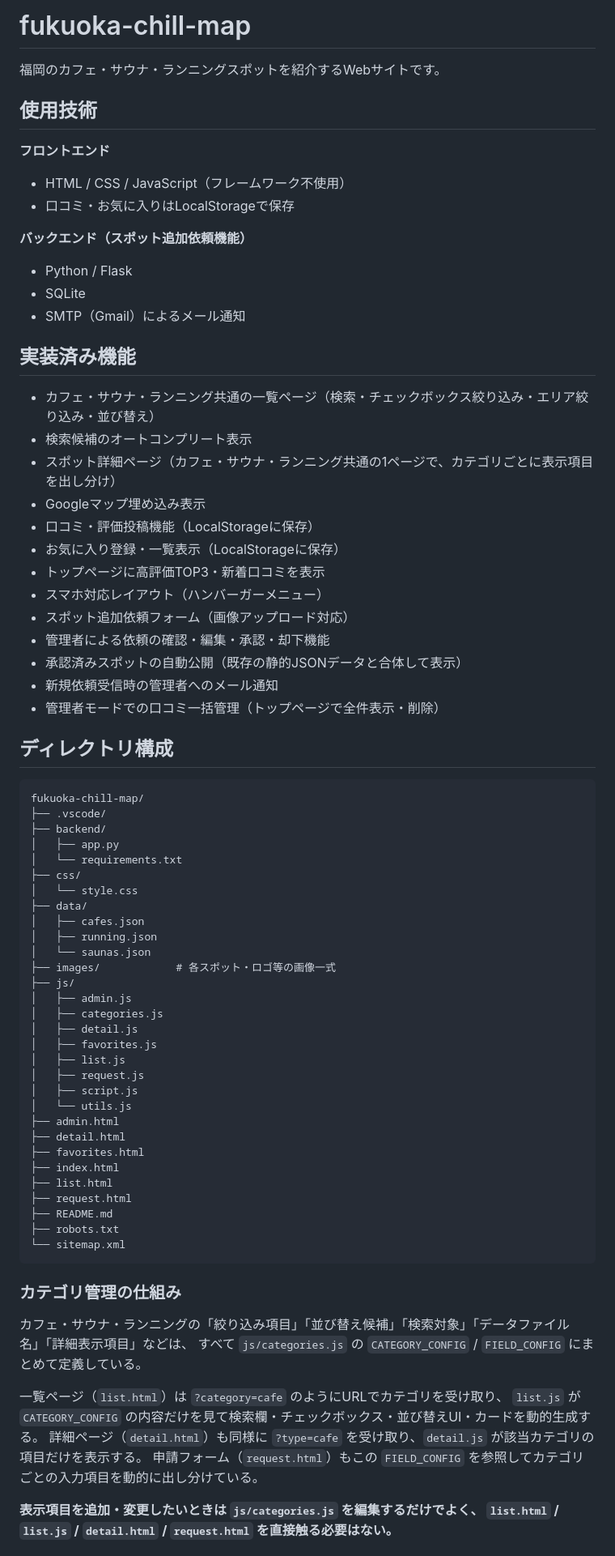
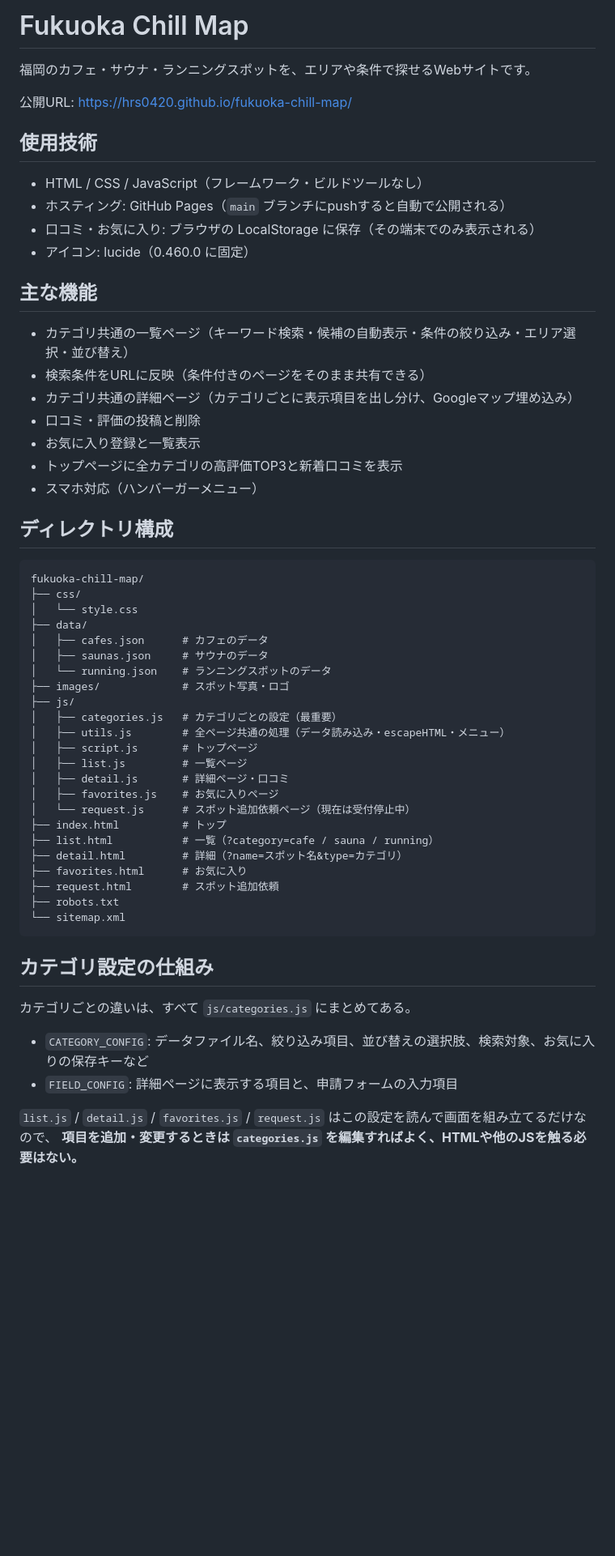
Before and after one commit to hrs0420/fukuoka-chill-map, a Markdown page: README.md, the part around one of its changes. Shown at 81% size. Drawn GitHub-style; blank space fills up the shorter version.

Commit message:
README を書き直し

````diff
--- a/README.md
+++ b/README.md
@@ -1,81 +1,61 @@
-# fukuoka-chill-map
+# Fukuoka Chill Map
 
-福岡のカフェ・サウナ・ランニングスポットを紹介するWebサイトです。
+福岡のカフェ・サウナ・ランニングスポットを、エリアや条件で探せるWebサイトです。
+
+公開URL: https://hrs0420.github.io/fukuoka-chill-map/
 
 ## 使用技術
 
-**フロントエンド**
+- HTML / CSS / JavaScript（フレームワーク・ビルドツールなし）
+- ホスティング: GitHub Pages（`main` ブランチにpushすると自動で公開される）
+- 口コミ・お気に入り: ブラウザの LocalStorage に保存（その端末でのみ表示される）
+- アイコン: lucide（0.460.0 に固定）
 
-- HTML / CSS / JavaScript（フレームワーク不使用）
-- 口コミ・お気に入りはLocalStorageで保存
+## 主な機能
 
-**バックエンド（スポット追加依頼機能）**
-
-- Python / Flask
-- SQLite
-- SMTP（Gmail）によるメール通知
-
-## 実装済み機能
-
-- カフェ・サウナ・ランニング共通の一覧ページ（検索・チェックボックス絞り込み・エリア絞り込み・並び替え）
-- 検索候補のオートコンプリート表示
-- スポット詳細ページ（カフェ・サウナ・ランニング共通の1ページで、カテゴリごとに表示項目を出し分け）
-- Googleマップ埋め込み表示
-- 口コミ・評価投稿機能（LocalStorageに保存）
-- お気に入り登録・一覧表示（LocalStorageに保存）
-- トップページに高評価TOP3・新着口コミを表示
-- スマホ対応レイアウト（ハンバーガーメニュー）
-- スポット追加依頼フォーム（画像アップロード対応）
-- 管理者による依頼の確認・編集・承認・却下機能
-- 承認済みスポットの自動公開（既存の静的JSONデータと合体して表示）
-- 新規依頼受信時の管理者へのメール通知
-- 管理者モードでの口コミ一括管理（トップページで全件表示・削除）
+- カテゴリ共通の一覧ページ（キーワード検索・候補の自動表示・条件の絞り込み・エリア選択・並び替え）
+- 検索条件をURLに反映（条件付きのページをそのまま共有できる）
+- カテゴリ共通の詳細ページ（カテゴリごとに表示項目を出し分け、Googleマップ埋め込み）
+- 口コミ・評価の投稿と削除
+- お気に入り登録と一覧表示
+- トップページに全カテゴリの高評価TOP3と新着口コミを表示
+- スマホ対応（ハンバーガーメニュー）
 
 ## ディレクトリ構成
 
 ```
 fukuoka-chill-map/
-├── .vscode/
-├── backend/
-│   ├── app.py
-│   └── requirements.txt
 ├── css/
 │   └── style.css
 ├── data/
-│   ├── cafes.json
-│   ├── running.json
-│   └── saunas.json
-├── images/            # 各スポット・ロゴ等の画像一式
+│   ├── cafes.json      # カフェのデータ
+│   ├── saunas.json     # サウナのデータ
+│   └── running.json    # ランニングスポットのデータ
+├── images/             # スポット写真・ロゴ
 ├── js/
-│   ├── admin.js
-│   ├── categories.js
-│   ├── detail.js
-│   ├── favorites.js
-│   ├── list.js
-│   ├── request.js
-│   ├── script.js
-│   └── utils.js
-├── admin.html
-├── detail.html
-├── favorites.html
-├── index.html
-├── list.html
-├── request.html
-├── README.md
+│   ├── categories.js   # カテゴリごとの設定（最重要）
+│   ├── utils.js        # 全ページ共通の処理（データ読み込み・escapeHTML・メニュー）
+│   ├── script.js       # トップページ
+│   ├── list.js         # 一覧ページ
+│   ├── detail.js       # 詳細ページ・口コミ
+│   ├── favorites.js    # お気に入りページ
+│   └── request.js      # スポット追加依頼ページ（現在は受付停止中）
+├── index.html          # トップ
+├── list.html           # 一覧（?category=cafe / sauna / running）
+├── detail.html         # 詳細（?name=スポット名&type=カテゴリ）
+├── favorites.html      # お気に入り
+├── request.html        # スポット追加依頼
 ├── robots.txt
 └── sitemap.xml
 ```
 
-### カテゴリ管理の仕組み
+## カテゴリ設定の仕組み
 
-カフェ・サウナ・ランニングの「絞り込み項目」「並び替え候補」「検索対象」「データファイル名」「詳細表示項目」などは、
-すべて `js/categories.js` の `CATEGORY_CONFIG` / `FIELD_CONFIG` にまとめて定義している。
+カテゴリごとの違いは、すべて `js/categories.js` にまとめてある。
 
-一覧ページ（`list.html`）は `?category=cafe` のようにURLでカテゴリを受け取り、
-`list.js` が `CATEGORY_CONFIG` の内容だけを見て検索欄・チェックボックス・並び替えUI・カードを動的生成する。
-詳細ページ（`detail.html`）も同様に `?type=cafe` を受け取り、`detail.js` が該当カテゴリの項目だけを表示する。
-申請フォーム（`request.html`）もこの `FIELD_CONFIG` を参照してカテゴリごとの入力項目を動的に出し分けている。
+- `CATEGORY_CONFIG`: データファイル名、絞り込み項目、並び替えの選択肢、検索対象、お気に入りの保存キーなど
+- `FIELD_CONFIG`: 詳細ページに表示する項目と、申請フォームの入力項目
 
-**表示項目を追加・変更したいときは `js/categories.js` を編集するだけでよく、
-`list.html` / `list.js` / `detail.html` / `request.html` を直接触る必要はない。**
+`list.js` / `detail.js` / `favorites.js` / `request.js` はこの設定を読んで画面を組み立てるだけなので、
+**項目を追加・変更するときは `categories.js` を編集すればよく、HTMLや他のJSを触る必要はない。**
 
````
Also changed, not shown: other parts of README.md (+43 -157 lines).
